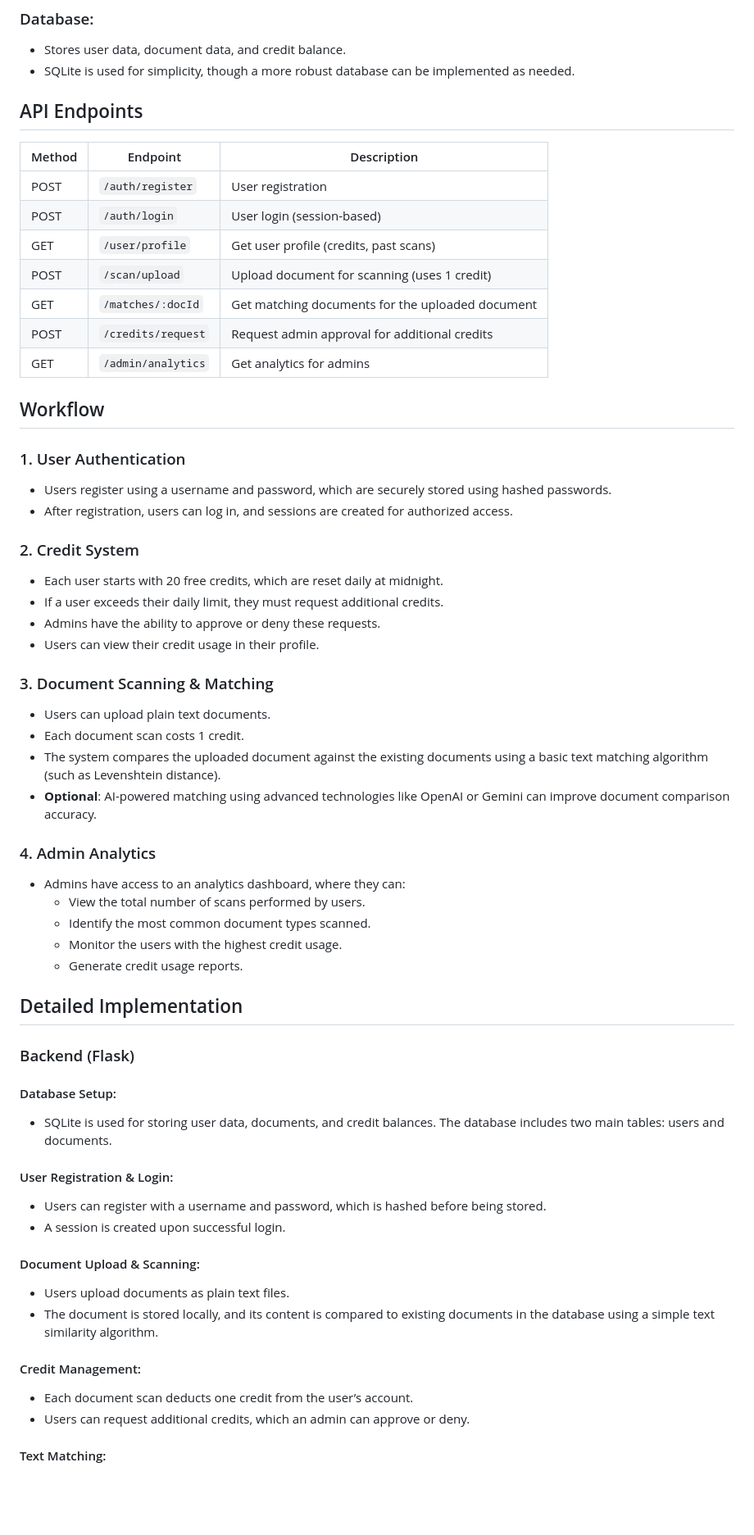
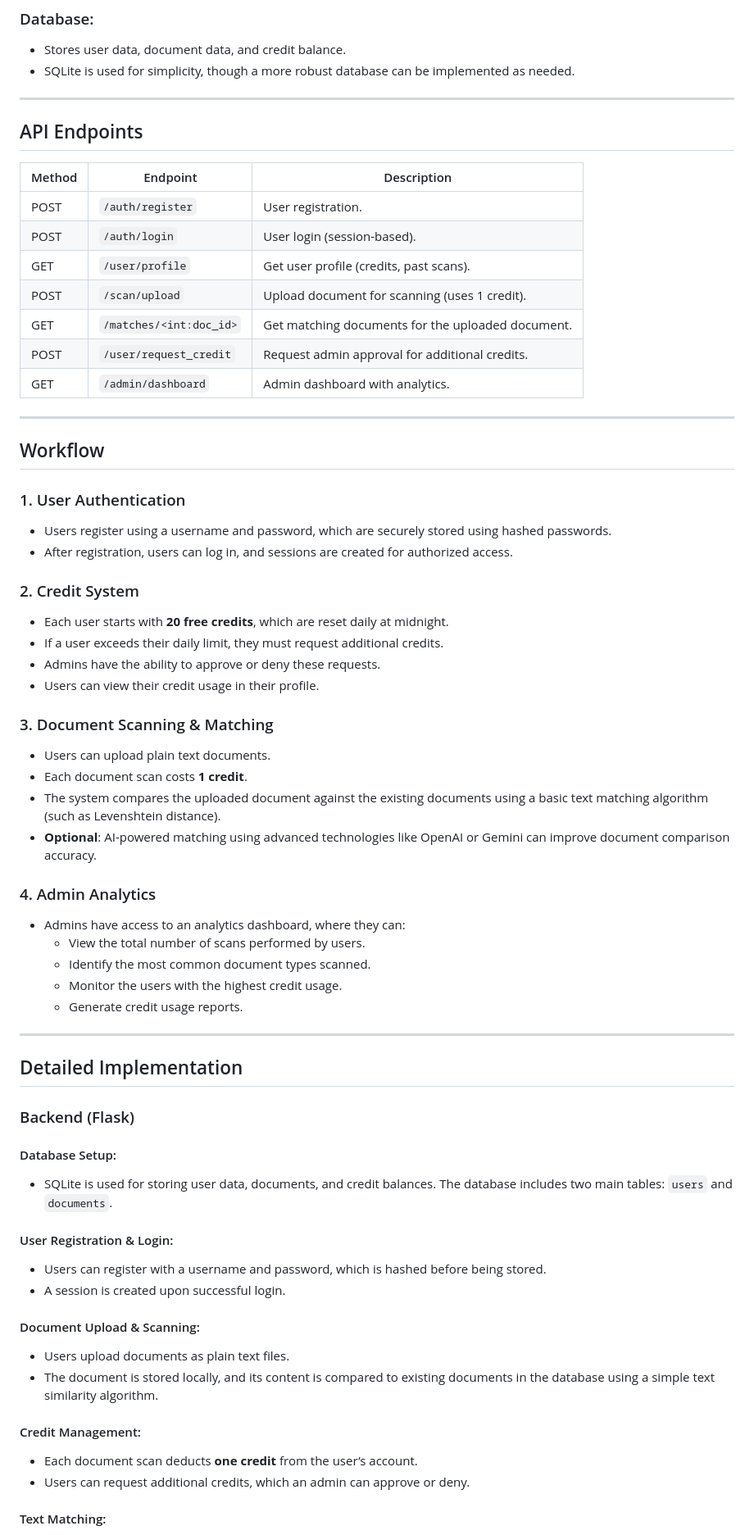
Before and after one commit to BARDAVAL-JAGADEESH/Document-Scanner-System, a Markdown page: README.md, the part around one of its changes. Shown at 82% size. Rendered like a GitHub page; blank space fills up the shorter version.

```diff
--- a/README.md
+++ b/README.md
@@ -52,17 +57,21 @@ The project is built with the following architecture:
 - Stores user data, document data, and credit balance.
 - SQLite is used for simplicity, though a more robust database can be implemented as needed.
 
+---
+
 ## API Endpoints
 
-| Method  | Endpoint              | Description                                      |
-|---------|-----------------------|--------------------------------------------------|
-| POST    | `/auth/register`       | User registration                                |
-| POST    | `/auth/login`          | User login (session-based)                      |
-| GET     | `/user/profile`        | Get user profile (credits, past scans)          |
-| POST    | `/scan/upload`         | Upload document for scanning (uses 1 credit)    |
-| GET     | `/matches/:docId`      | Get matching documents for the uploaded document |
-| POST    | `/credits/request`     | Request admin approval for additional credits   |
-| GET     | `/admin/analytics`     | Get analytics for admins                        |
+| Method  | Endpoint                   | Description                                      |
+|---------|----------------------------|--------------------------------------------------|
+| POST    | `/auth/register`            | User registration.                               |
+| POST    | `/auth/login`               | User login (session-based).                     |
+| GET     | `/user/profile`             | Get user profile (credits, past scans).         |
+| POST    | `/scan/upload`              | Upload document for scanning (uses 1 credit).   |
+| GET     | `/matches/<int:doc_id>`     | Get matching documents for the uploaded document. |
+| POST    | `/user/request_credit`      | Request admin approval for additional credits.  |
+| GET     | `/admin/dashboard`          | Admin dashboard with analytics.                 |
+
+---
 
 ## Workflow
 
@@ -71,14 +80,14 @@ The project is built with the following architecture:
 - After registration, users can log in, and sessions are created for authorized access.
 
 ### 2. Credit System
-- Each user starts with 20 free credits, which are reset daily at midnight.
+- Each user starts with **20 free credits**, which are reset daily at midnight.
 - If a user exceeds their daily limit, they must request additional credits.
 - Admins have the ability to approve or deny these requests.
 - Users can view their credit usage in their profile.
 
 ### 3. Document Scanning & Matching
 - Users can upload plain text documents.
-- Each document scan costs 1 credit.
+- Each document scan costs **1 credit**.
 - The system compares the uploaded document against the existing documents using a basic text matching algorithm (such as Levenshtein distance).
 - **Optional**: AI-powered matching using advanced technologies like OpenAI or Gemini can improve document comparison accuracy.
 
@@ -89,12 +98,14 @@ The project is built with the following architecture:
   - Monitor the users with the highest credit usage.
   - Generate credit usage reports.
 
+---
+
 ## Detailed Implementation
 
 ### Backend (Flask)
 
 #### Database Setup:
-- SQLite is used for storing user data, documents, and credit balances. The database includes two main tables: users and documents.
+- SQLite is used for storing user data, documents, and credit balances. The database includes two main tables: `users` and `documents`.
 
 #### User Registration & Login:
 - Users can register with a username and password, which is hashed before being stored.
@@ -105,7 +116,7 @@ The project is built with the following architecture:
 - The document is stored locally, and its content is compared to existing documents in the database using a simple text similarity algorithm.
 
 #### Credit Management:
-- Each document scan deducts one credit from the user’s account.
+- Each document scan deducts **one credit** from the user’s account.
 - Users can request additional credits, which an admin can approve or deny.
 
 #### Text Matching:
```
Also changed, not shown: other parts of README.md (+39 -16 lines).
